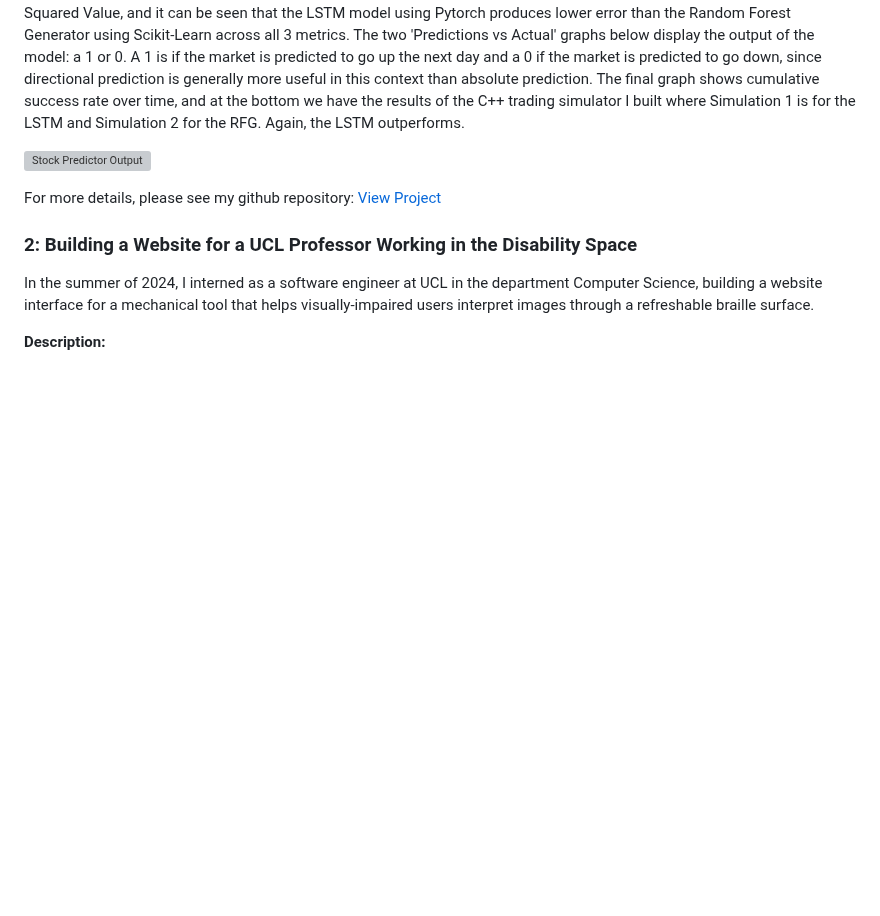
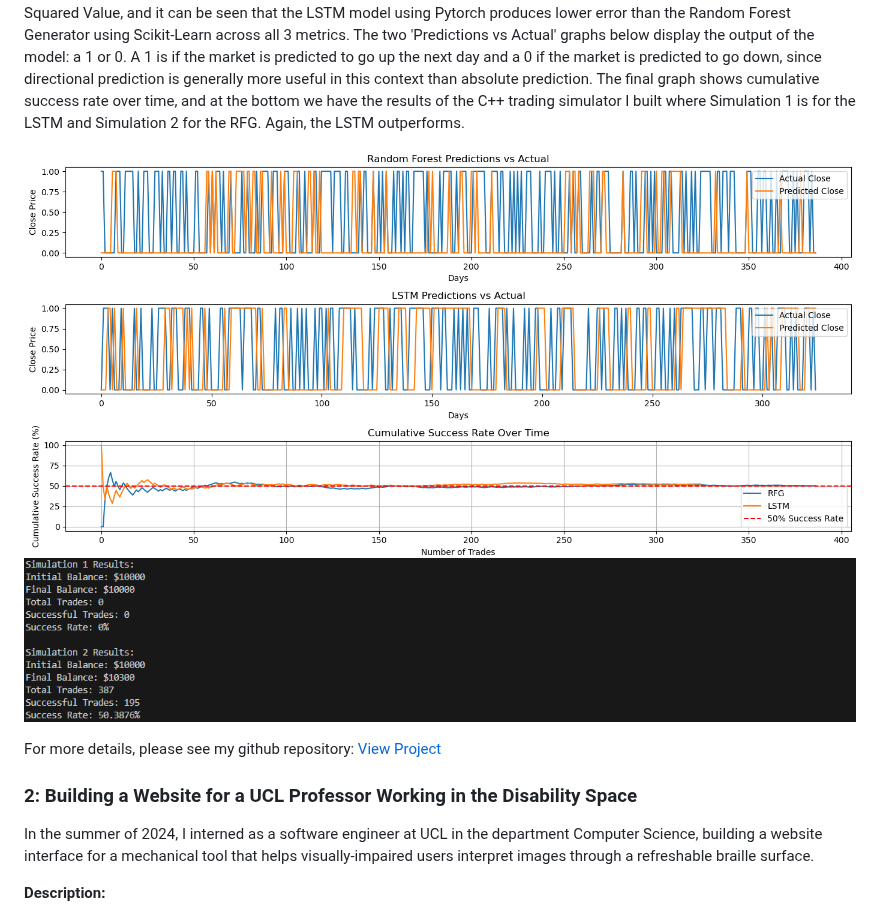
Before and after one commit to Giterally/Giterally.github.io, a Markdown page: README.md, the part around the change. Drawn GitHub-style; blank space fills up the shorter version; grey boxes are pictures that could not be loaded.

```diff
--- a/README.md
+++ b/README.md
@@ -38,8 +38,8 @@ In my free time, I've completed Codecademy courses on data analysis with Pandas,
 In the image below, some graphical outputs of the model are shown, which were generated by various files on the github repository: [View Project](https://github.com/Giterally/Tactile_Printing_Software_Interface). First, the two models are evaluated based on Mean Absolute Error, Root Mean Squared Error and R-Squared Value, and it can be seen that the LSTM model using Pytorch produces lower error than the Random Forest Generator using Scikit-Learn across all 3 metrics. The two 'Predictions vs Actual' graphs below display the output of the model: a 1 or 0. A 1 is if the market is predicted to go up the next day and a 0 if the market is predicted to go down, since directional prediction is generally more useful in this context than absolute prediction. The final graph shows cumulative success rate over time, and at the bottom we have the results of the C++ trading simulator I built where Simulation 1 is for the LSTM and Simulation 2 for the RFG. Again, the LSTM outperforms.
 
 
-![Stock Predictor Output](giterally_images/ML_RES.PNG)
-
+![Stock Predictor Output1](giterally_images/comparison_results.PNG)
+![Stock Predictor Output2](giterally_images/C++_results.PNG)
 
 
 For more details, please see my github repository:
```
